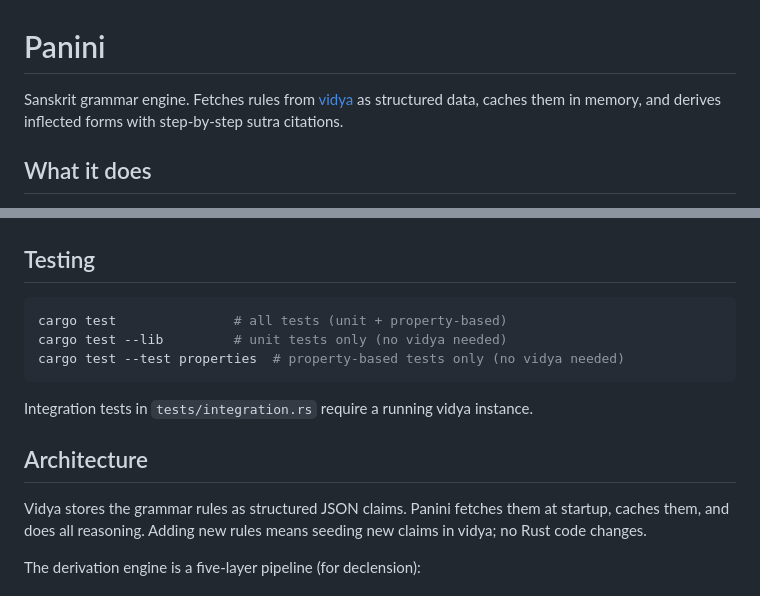
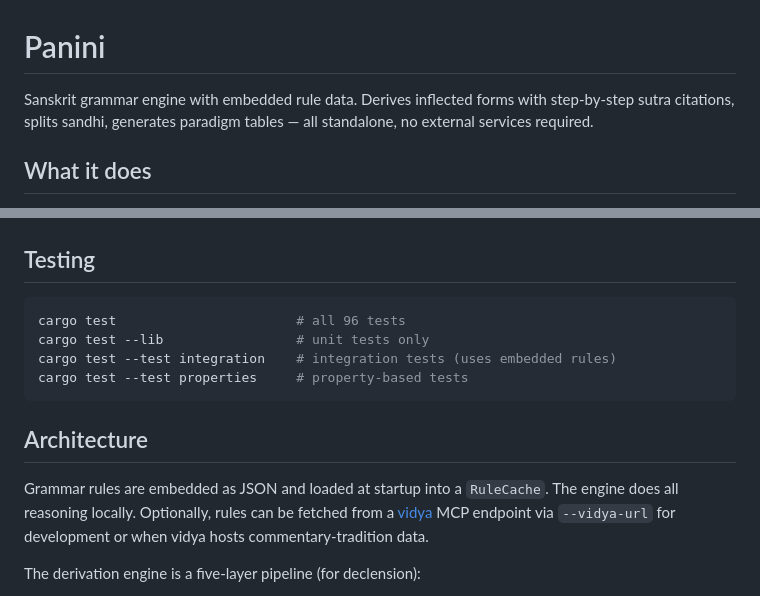
Before and after one commit to ninthhousestudios/panini, a Markdown page: README.md, 2 parts joined by grey strips. Drawn GitHub-style.

````diff
--- a/README.md
+++ b/README.md
@@ -1,6 +1,6 @@
 # Panini
 
-Sanskrit grammar engine. Fetches rules from [vidya](../manas/vidya) as structured data, caches them in memory, and derives inflected forms with step-by-step sutra citations.
+Sanskrit grammar engine with embedded rule data. Derives inflected forms with step-by-step sutra citations, splits sandhi, generates paradigm tables — all standalone, no external services required.
 
 ## What it does
 
@@ -71,16 +100,15 @@ All endpoints except health require vidya to be running with seeded rules.
 ## Testing
 
 ```sh
-cargo test               # all tests (unit + property-based)
-cargo test --lib         # unit tests only (no vidya needed)
-cargo test --test properties  # property-based tests only (no vidya needed)
+cargo test                       # all 96 tests
+cargo test --lib                 # unit tests only
+cargo test --test integration    # integration tests (uses embedded rules)
+cargo test --test properties     # property-based tests
 ```
-
-Integration tests in `tests/integration.rs` require a running vidya instance.
 
 ## Architecture
 
-Vidya stores the grammar rules as structured JSON claims. Panini fetches them at startup, caches them, and does all reasoning. Adding new rules means seeding new claims in vidya; no Rust code changes.
+Grammar rules are embedded as JSON and loaded at startup into a `RuleCache`. The engine does all reasoning locally. Optionally, rules can be fetched from a [vidya](../manas/vidya) MCP endpoint via `--vidya-url` for development or when vidya hosts commentary-tradition data.
 
 The derivation engine is a five-layer pipeline (for declension):
 1. **Suffix selection** (sup_suffix) — look up the pratyaya for stem class + case + number
````
Also changed, not shown: other parts of README.md (+40 -11 lines).
